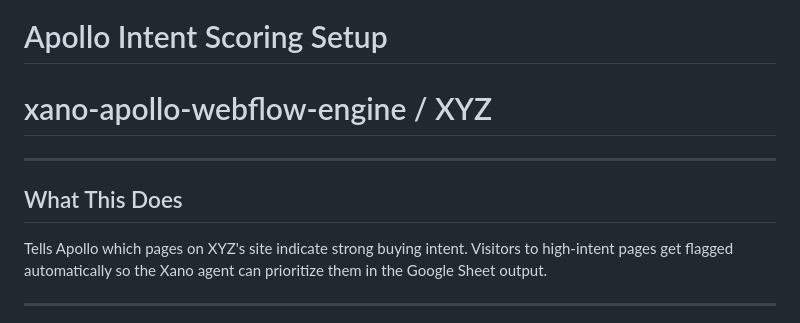
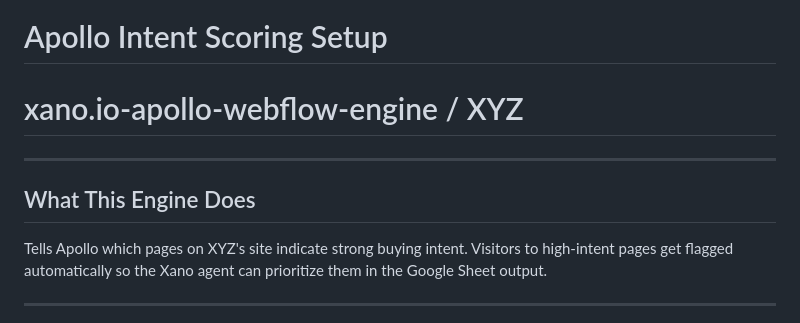
Before and after one commit to natasha0824inkf/apollo-webflow-lead-gen-engine, a Markdown page: strategy/intent-scoring-setup.md, the part around the change. Drawn GitHub-style.

```diff
--- a/strategy/intent-scoring-setup.md
+++ b/strategy/intent-scoring-setup.md
@@ -1,9 +1,9 @@
 # Apollo Intent Scoring Setup
-# xano-apollo-webflow-engine / XYZ
+# xano.io-apollo-webflow-engine / XYZ
 
 ---
 
-## What This Does
+## What This Engine Does
 
 Tells Apollo which pages on XYZ's site indicate strong buying intent.
 Visitors to high-intent pages get flagged automatically so the Xano
```
